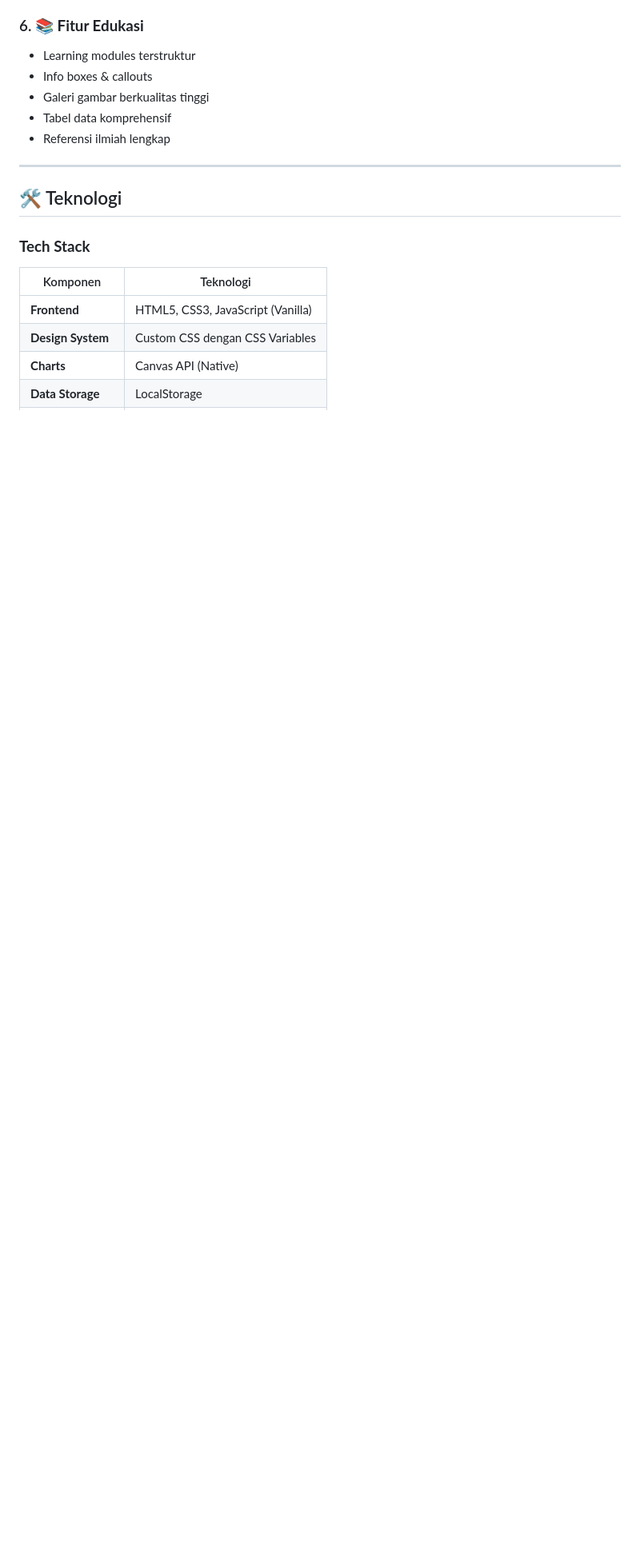
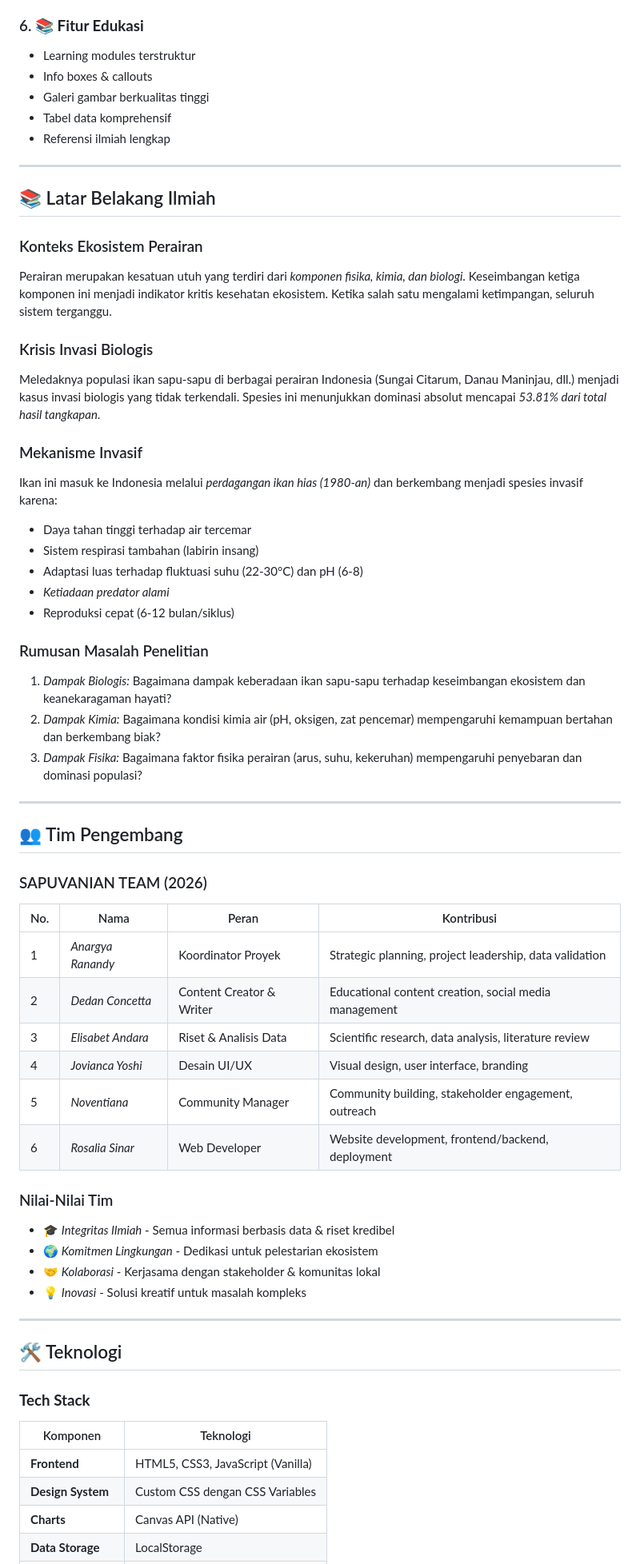
Before and after one commit to rosaliasinar-cell/sapuva-website, a Markdown page: README.md, the part around one of its changes. Shown at 80% size. Rendered like a GitHub page; blank space fills up the shorter version.

```diff
--- a/README.md
+++ b/README.md
@@ -98,6 +129,52 @@ Menjadi platform informasi terpercaya yang meningkatkan kesadaran masyarakat ten
 - Galeri gambar berkualitas tinggi
 - Tabel data komprehensif
 - Referensi ilmiah lengkap
+
+---
+## 📚 Latar Belakang Ilmiah
+
+### Konteks Ekosistem Perairan
+
+Perairan merupakan kesatuan utuh yang terdiri dari *komponen fisika, kimia, dan biologi*. Keseimbangan ketiga komponen ini menjadi indikator kritis kesehatan ekosistem. Ketika salah satu mengalami ketimpangan, seluruh sistem terganggu.
+
+### Krisis Invasi Biologis
+
+Meledaknya populasi ikan sapu-sapu di berbagai perairan Indonesia (Sungai Citarum, Danau Maninjau, dll.) menjadi kasus invasi biologis yang tidak terkendali. Spesies ini menunjukkan dominasi absolut mencapai *53.81% dari total hasil tangkapan*.
+
+### Mekanisme Invasif
+
+Ikan ini masuk ke Indonesia melalui *perdagangan ikan hias (1980-an)* dan berkembang menjadi spesies invasif karena:
+- Daya tahan tinggi terhadap air tercemar
+- Sistem respirasi tambahan (labirin insang)
+- Adaptasi luas terhadap fluktuasi suhu (22-30°C) dan pH (6-8)
+- *Ketiadaan predator alami*
+- Reproduksi cepat (6-12 bulan/siklus)
+
+### Rumusan Masalah Penelitian
+
+1. *Dampak Biologis:* Bagaimana dampak keberadaan ikan sapu-sapu terhadap keseimbangan ekosistem dan keanekaragaman hayati?
+2. *Dampak Kimia:* Bagaimana kondisi kimia air (pH, oksigen, zat pencemar) mempengaruhi kemampuan bertahan dan berkembang biak?
+3. *Dampak Fisika:* Bagaimana faktor fisika perairan (arus, suhu, kekeruhan) mempengaruhi penyebaran dan dominasi populasi?
+
+---
+## 👥 Tim Pengembang
+
+### SAPUVANIAN TEAM (2026)
+
+| No. | Nama | Peran | Kontribusi |
+|-----|------|-------|-----------|
+| 1 | *Anargya Ranandy* | Koordinator Proyek | Strategic planning, project leadership, data validation |
+| 2 | *Dedan Concetta* | Content Creator & Writer | Educational content creation, social media management |
+| 3 | *Elisabet Andara* | Riset & Analisis Data | Scientific research, data analysis, literature review |
+| 4 | *Jovianca Yoshi* | Desain UI/UX | Visual design, user interface, branding |
+| 5 | *Noventiana* | Community Manager | Community building, stakeholder engagement, outreach |
+| 6 | *Rosalia Sinar* | Web Developer | Website development, frontend/backend, deployment |
+
+### Nilai-Nilai Tim
+- 🎓 *Integritas Ilmiah* - Semua informasi berbasis data & riset kredibel
+- 🌍 *Komitmen Lingkungan* - Dedikasi untuk pelestarian ekosistem
+- 🤝 *Kolaborasi* - Kerjasama dengan stakeholder & komunitas lokal
+- 💡 *Inovasi* - Solusi kreatif untuk masalah kompleks
 
 ---
 
```
Also changed, not shown: other parts of README.md (+57 -26 lines).
